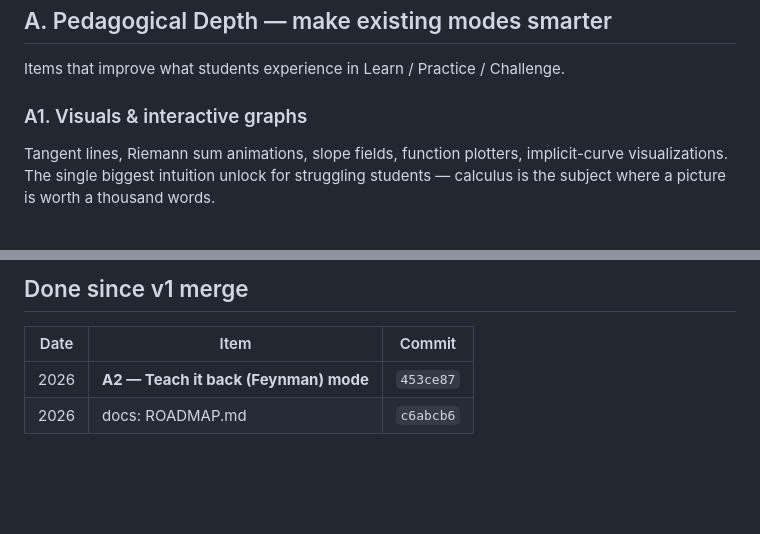
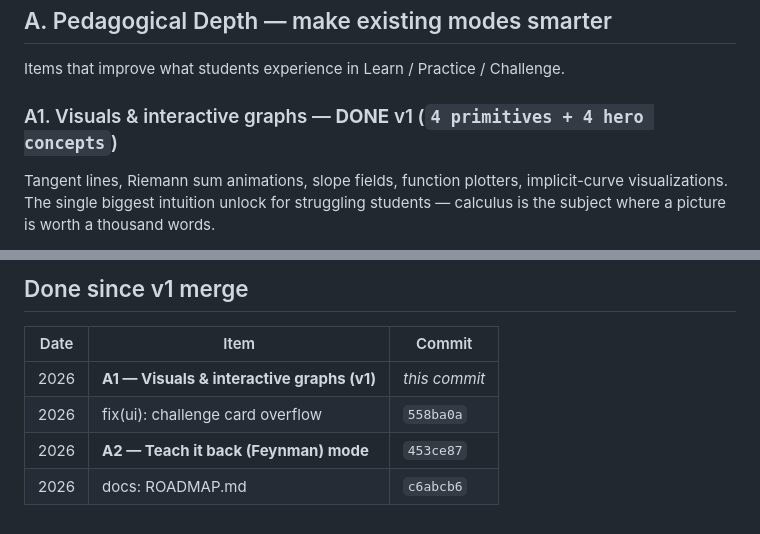
Before and after one commit to meghahonna/CalcuLearn, a Markdown page: ROADMAP.md, 2 parts joined by grey strips. Drawn GitHub-style; blank space fills up the shorter version.

Commit message:
docs(roadmap): mark A1 v1 done

```diff
--- a/ROADMAP.md
+++ b/ROADMAP.md
@@ -32,7 +32,7 @@ problems · 206 practice problems. ~750 content rows in SQLite.
 
 Items that improve what students experience in Learn / Practice / Challenge.
 
-### A1. Visuals & interactive graphs
+### A1. Visuals & interactive graphs — **DONE** v1 (`4 primitives + 4 hero concepts`)
 Tangent lines, Riemann sum animations, slope fields, function plotters,
 implicit-curve visualizations. The single biggest intuition unlock for
 struggling students — calculus is the subject where a picture is worth a
@@ -260,5 +260,7 @@ _(nothing in flight — pick the next item from the lists above)_
 
 | Date | Item | Commit |
 |---|---|---|
+| 2026 | **A1 — Visuals & interactive graphs (v1)** | _this commit_ |
+| 2026 | fix(ui): challenge card overflow | `558ba0a` |
 | 2026 | **A2 — Teach it back (Feynman) mode** | `453ce87` |
 | 2026 | docs: ROADMAP.md | `c6abcb6` |
```
